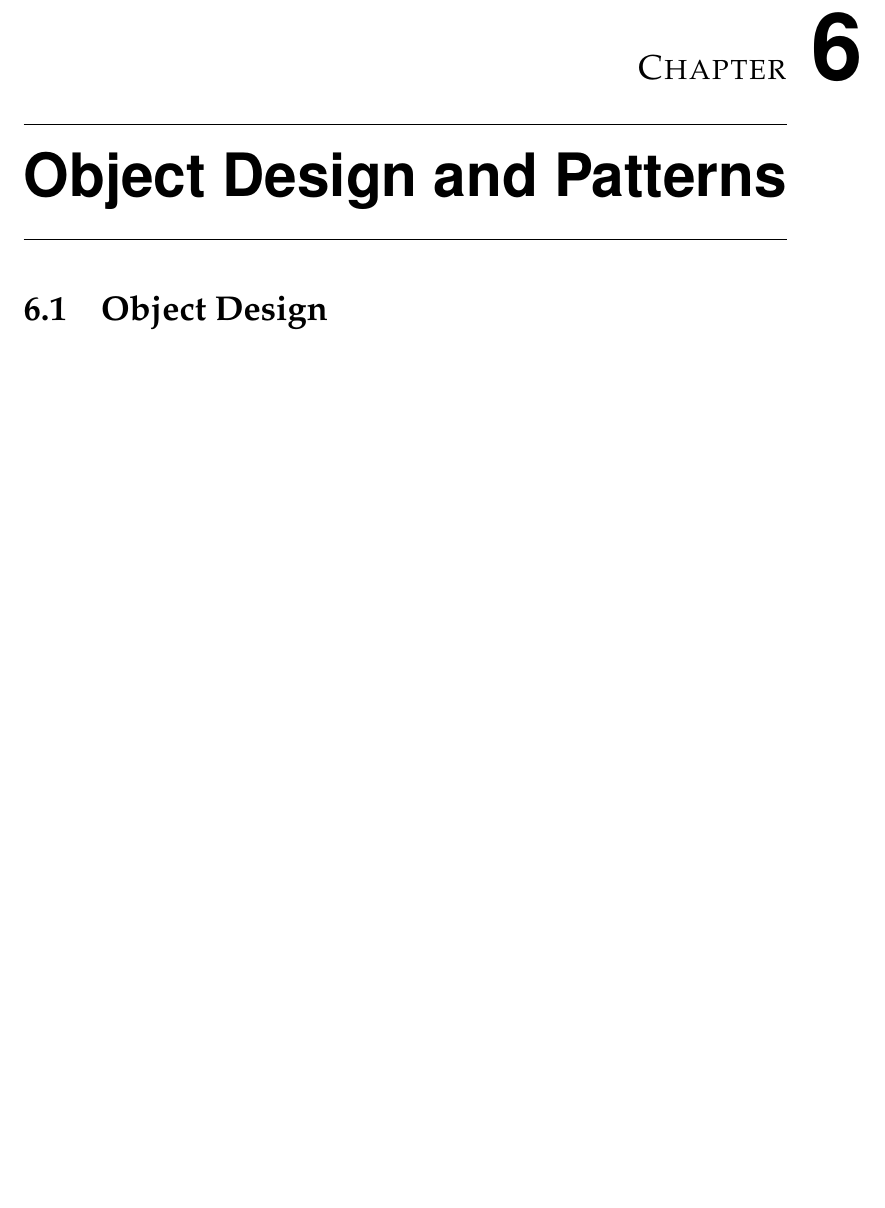
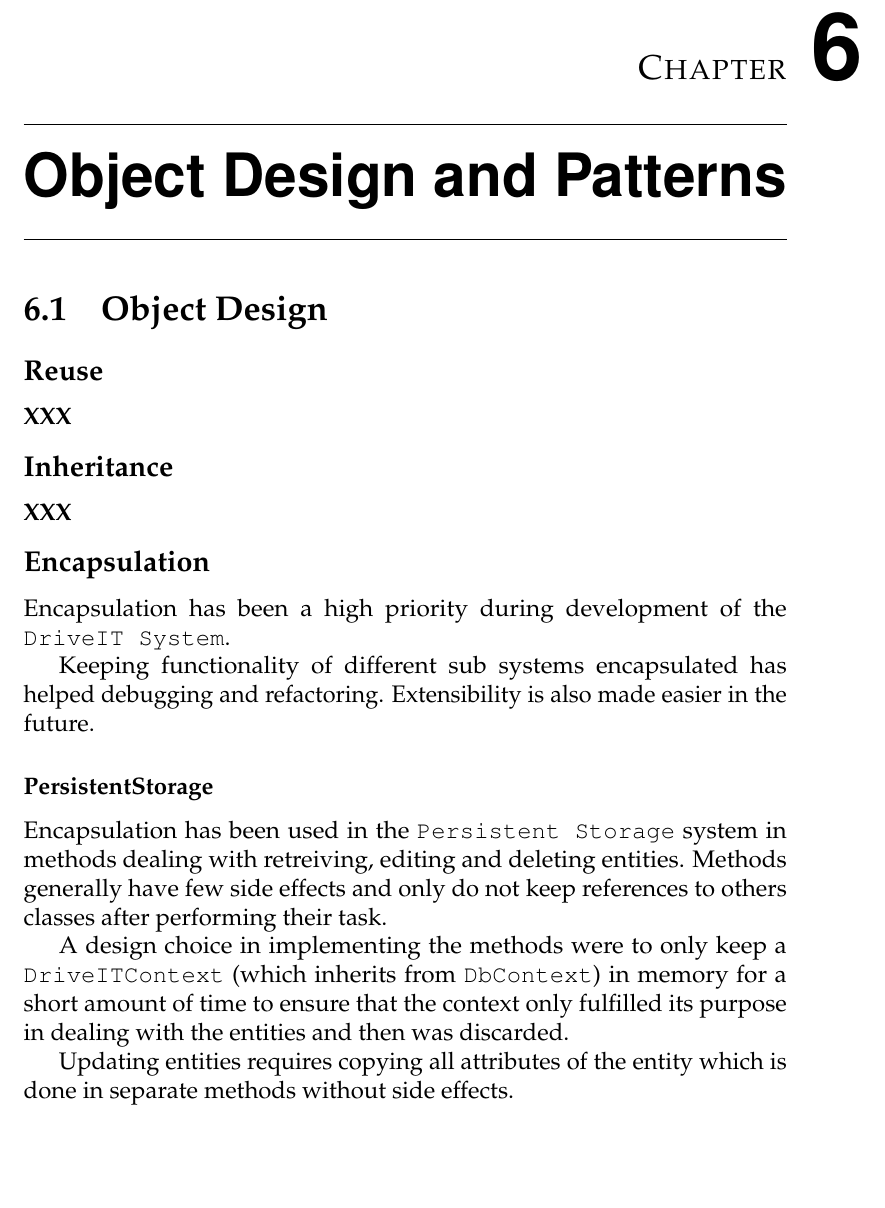
Before and after one commit to andersfischernielsen/DriveIT, a LaTeX book (documentation/tex/main.tex, which reads documentation/tex/ODD-Part/ODD-ObjectDesignAndPatterns-ObjectDesign.tex): part of page 43 of 56 before the commit and part of page 43 of 57 after it, cut so that both start at the same text, the shorter picture padded with empty space. Compiled offline with pdfLaTeX; an older LaTeX class or package is replaced by its successor.

Commit message:
More documentation.

```diff
--- a/documentation/tex/ODD-Part/ODD-ObjectDesignAndPatterns-ObjectDesign.tex
+++ b/documentation/tex/ODD-Part/ODD-ObjectDesignAndPatterns-ObjectDesign.tex
@@ -1 +1,19 @@
 \section{Object Design}
+
+\subsection{Reuse}
+\subsubsection{XXX}
+
+\subsection{Inheritance}
+\subsubsection{XXX}
+
+\subsection{Encapsulation}
+Encapsulation has been a high priority during development of the \texttt{DriveIT System}.
+
+Keeping functionality of different sub systems encapsulated has helped debugging and refactoring. Extensibility is also made easier in the future.
+
+\subsubsection{PersistentStorage}
+Encapsulation has been used in the \texttt{Persistent Storage} system in methods dealing with retreiving, editing and deleting entities. Methods generally have few side effects and only do not keep references to others classes after performing their task.
+
+A design choice in implementing the methods were to only keep a \texttt{DriveITContext} (which inherits from \texttt{DbContext}) in memory for a short amount of time to ensure that the context only fulfilled its purpose in dealing with the entities and then was discarded.
+
+Updating entities requires copying all attributes of the entity which is done in separate methods without side effects.
```
Also changed, not shown: documentation/tex/SCRUM-part/SCRUM-SCRUM-Organization.tex (+1 -1 lines), documentation/tex/SCRUM-part/SCRUM-SCRUM-ReviewAndRetrospective.tex (+6 -3 lines).
